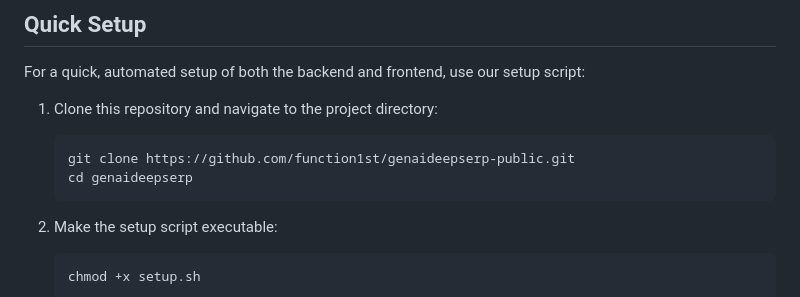
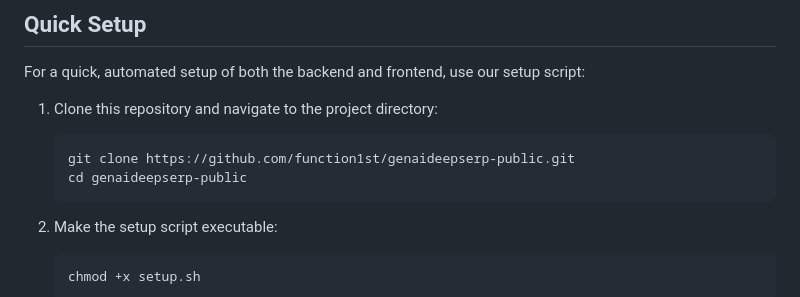
Before and after one commit to function1st/genaideepserp-public, a Markdown page: README.md, the part around the change. Rendered like a GitHub page.

````diff
--- a/README.md
+++ b/README.md
@@ -42,7 +42,7 @@ For a quick, automated setup of both the backend and frontend, use our setup scr
 1. Clone this repository and navigate to the project directory:
    ```
    git clone https://github.com/function1st/genaideepserp-public.git
-   cd genaideepserp
+   cd genaideepserp-public
    ```
 
 2. Make the setup script executable:
````
